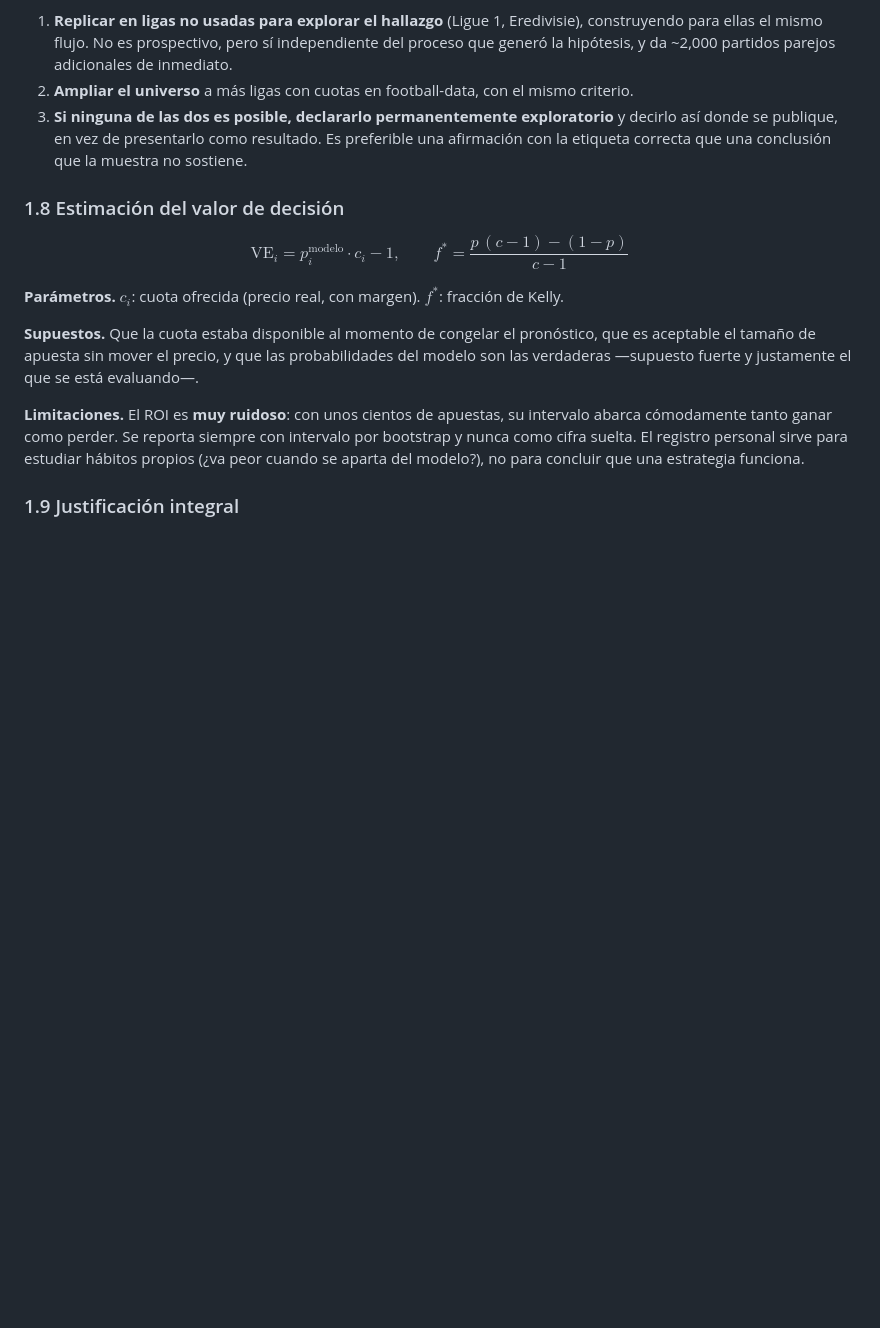
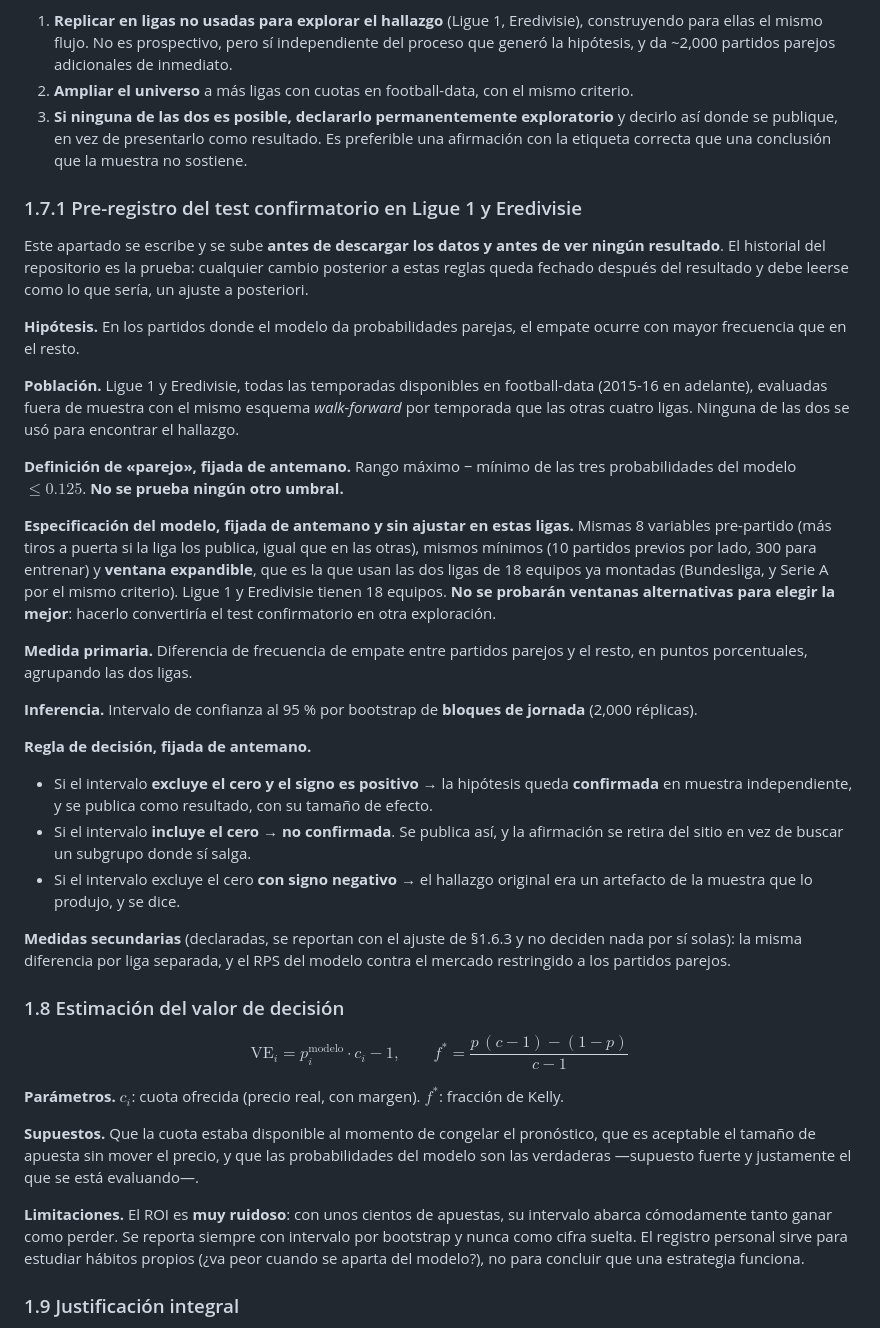
Before and after one commit to cesarcm590/big-data-futbol, a Markdown page: PROTOCOLO_EVALUACION.md, the part around the change. Rendered like a GitHub page; blank space fills up the shorter version.

Commit message:
Pre-registro del test confirmatorio en Ligue 1 y Eredivisie
Se sube ANTES de descargar los datos y antes de ver ningun resultado, para que
el historial sea la prueba de que las reglas no se eligieron despues.

Fija: la poblacion (las dos ligas completas, no usadas para encontrar el
hallazgo), el umbral de parejo (0.125, sin probar otros), la especificacion del
modelo (ventana expandible, la de las ligas de 18 equipos ya montadas, sin
probar alternativas), la medida primaria, la inferencia por bloques de jornada
y la regla de decision en sus tres casos, incluido retirar la afirmacion del
sitio si el intervalo incluye el cero.

Co-Authored-By: Claude Opus 5 <noreply@anthropic.com>

```diff
--- a/PROTOCOLO_EVALUACION.md
+++ b/PROTOCOLO_EVALUACION.md
@@ -274,6 +274,45 @@ confirmar esperando.** Las salidas honestas son tres, en este orden:
    se publique, en vez de presentarlo como resultado. Es preferible una afirmación con la etiqueta
    correcta que una conclusión que la muestra no sostiene.
 
+### 1.7.1 Pre-registro del test confirmatorio en Ligue 1 y Eredivisie
+
+Este apartado se escribe y se sube **antes de descargar los datos y antes de ver ningún resultado**. El historial
+del repositorio es la prueba: cualquier cambio posterior a estas reglas queda fechado después del resultado y debe
+leerse como lo que sería, un ajuste a posteriori.
+
+**Hipótesis.** En los partidos donde el modelo da probabilidades parejas, el empate ocurre con mayor frecuencia que
+en el resto.
+
+**Población.** Ligue 1 y Eredivisie, todas las temporadas disponibles en football-data (2015-16 en adelante),
+evaluadas fuera de muestra con el mismo esquema *walk-forward* por temporada que las otras cuatro ligas. Ninguna de
+las dos se usó para encontrar el hallazgo.
+
+**Definición de «parejo», fijada de antemano.** Rango máximo − mínimo de las tres probabilidades del modelo
+$\le 0.125$. **No se prueba ningún otro umbral.**
+
+**Especificación del modelo, fijada de antemano y sin ajustar en estas ligas.** Mismas 8 variables pre-partido
+(más tiros a puerta si la liga los publica, igual que en las otras), mismos mínimos (10 partidos previos por lado,
+300 para entrenar) y **ventana expandible**, que es la que usan las dos ligas de 18 equipos ya montadas
+(Bundesliga, y Serie A por el mismo criterio). Ligue 1 y Eredivisie tienen 18 equipos. **No se probarán ventanas
+alternativas para elegir la mejor**: hacerlo convertiría el test confirmatorio en otra exploración.
+
+**Medida primaria.** Diferencia de frecuencia de empate entre partidos parejos y el resto, en puntos porcentuales,
+agrupando las dos ligas.
+
+**Inferencia.** Intervalo de confianza al 95 % por bootstrap de **bloques de jornada** (2,000 réplicas).
+
+**Regla de decisión, fijada de antemano.**
+
+- Si el intervalo **excluye el cero y el signo es positivo** → la hipótesis queda **confirmada** en muestra
+  independiente, y se publica como resultado, con su tamaño de efecto.
+- Si el intervalo **incluye el cero** → **no confirmada**. Se publica así, y la afirmación se retira del sitio en
+  vez de buscar un subgrupo donde sí salga.
+- Si el intervalo excluye el cero **con signo negativo** → el hallazgo original era un artefacto de la muestra que
+  lo produjo, y se dice.
+
+**Medidas secundarias** (declaradas, se reportan con el ajuste de §1.6.3 y no deciden nada por sí solas): la misma
+diferencia por liga separada, y el RPS del modelo contra el mercado restringido a los partidos parejos.
+
 ### 1.8 Estimación del valor de decisión
 
 $$\text{VE}_i = p_i^{\text{modelo}} \cdot c_i - 1,
```
